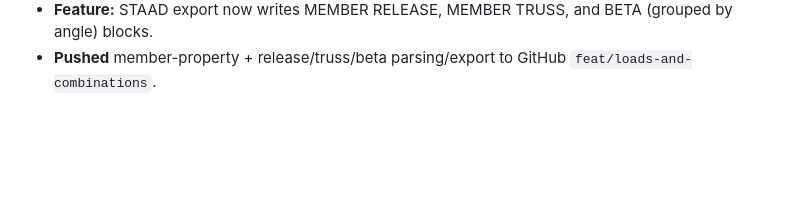
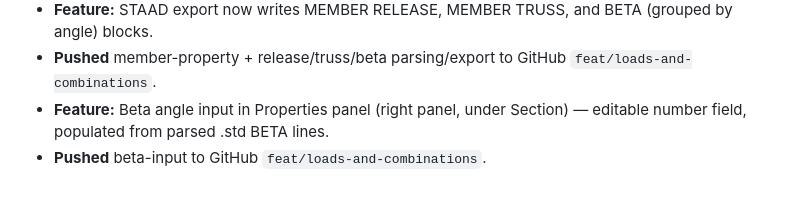
Before and after one commit to MichaelOcampo1104/bcad, a Markdown page: agent.md, the part around the change. Rendered like a GitHub page; blank space fills up the shorter version.

Commit message:
Update agent.md with beta-input feature
Co-Authored-By: Claude Opus 4.8 <noreply@anthropic.com>

```diff
--- a/agent.md
+++ b/agent.md
@@ -333,3 +333,5 @@ npm run preview    # serve production build
 - **Fix:** toSnapshot now applies tag, release, beta maps to output members.
 - **Feature:** STAAD export now writes MEMBER RELEASE, MEMBER TRUSS, and BETA (grouped by angle) blocks.
 - **Pushed** member-property + release/truss/beta parsing/export to GitHub `feat/loads-and-combinations`.
+- **Feature:** Beta angle input in Properties panel (right panel, under Section) — editable number field, populated from parsed .std BETA lines.
+- **Pushed** beta-input to GitHub `feat/loads-and-combinations`.
```
